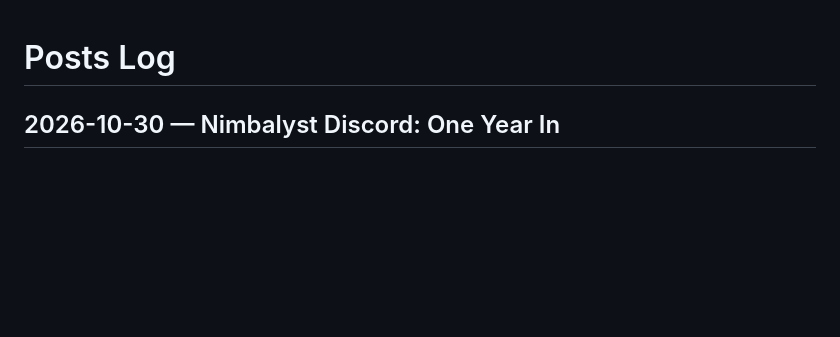
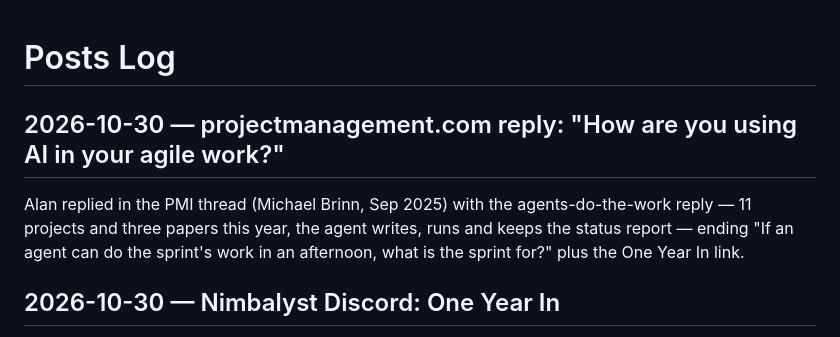
Before and after one commit to alanhalle/alanhalley.com, a Markdown page: publishing/posts-log.md, the part around the change. Rendered like a GitHub page; blank space fills up the shorter version.

Commit message:
docs: log pm.com reply

```diff
--- a/publishing/posts-log.md
+++ b/publishing/posts-log.md
@@ -1,4 +1,8 @@
 # Posts Log
+
+## 2026-10-30 — projectmanagement.com reply: "How are you using AI in your agile work?"
+
+Alan replied in the PMI thread (Michael Brinn, Sep 2025) with the agents-do-the-work reply — 11 projects and three papers this year, the agent writes, runs and keeps the status report — ending "If an agent can do the sprint's work in an afternoon, what is the sprint for?" plus the One Year In link.
 
 ## 2026-10-30 — Nimbalyst Discord: One Year In
 
```
